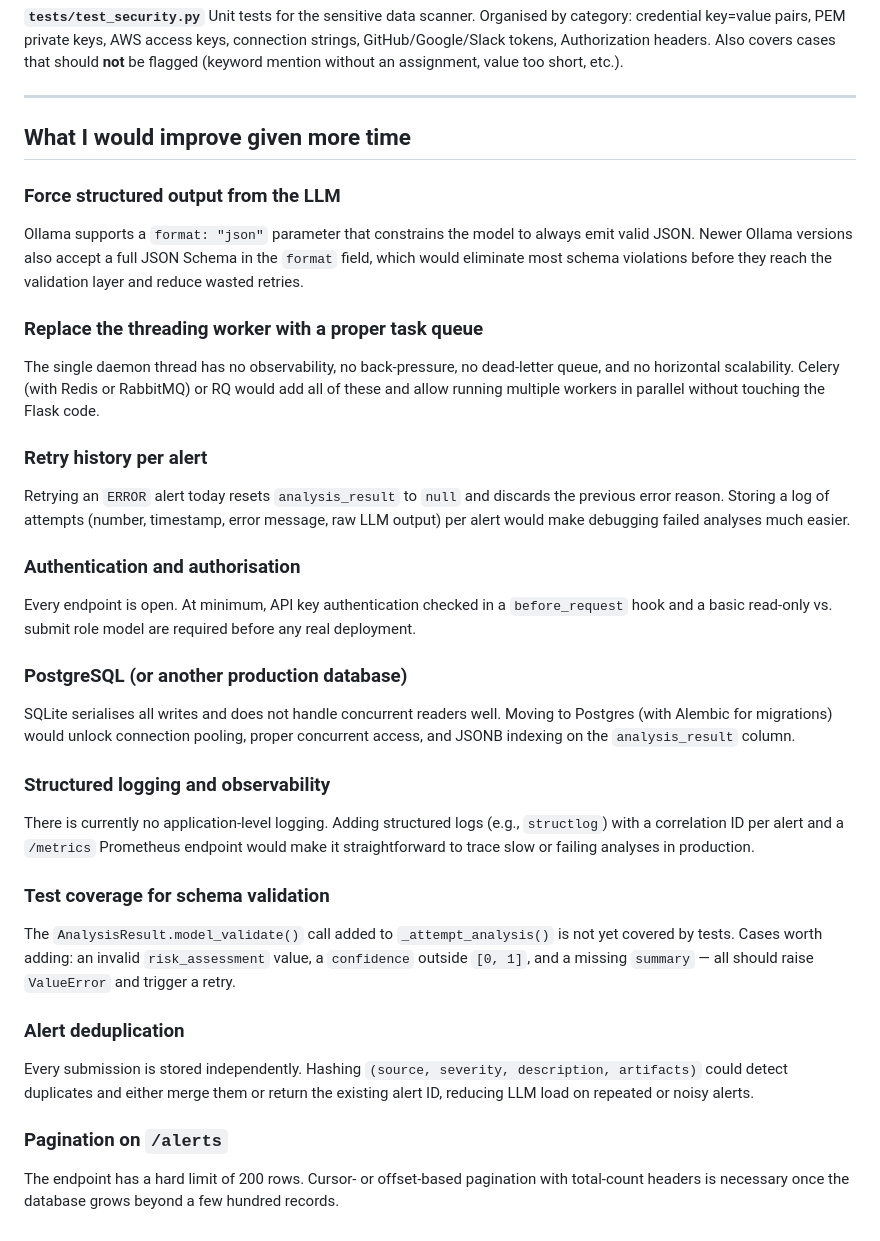
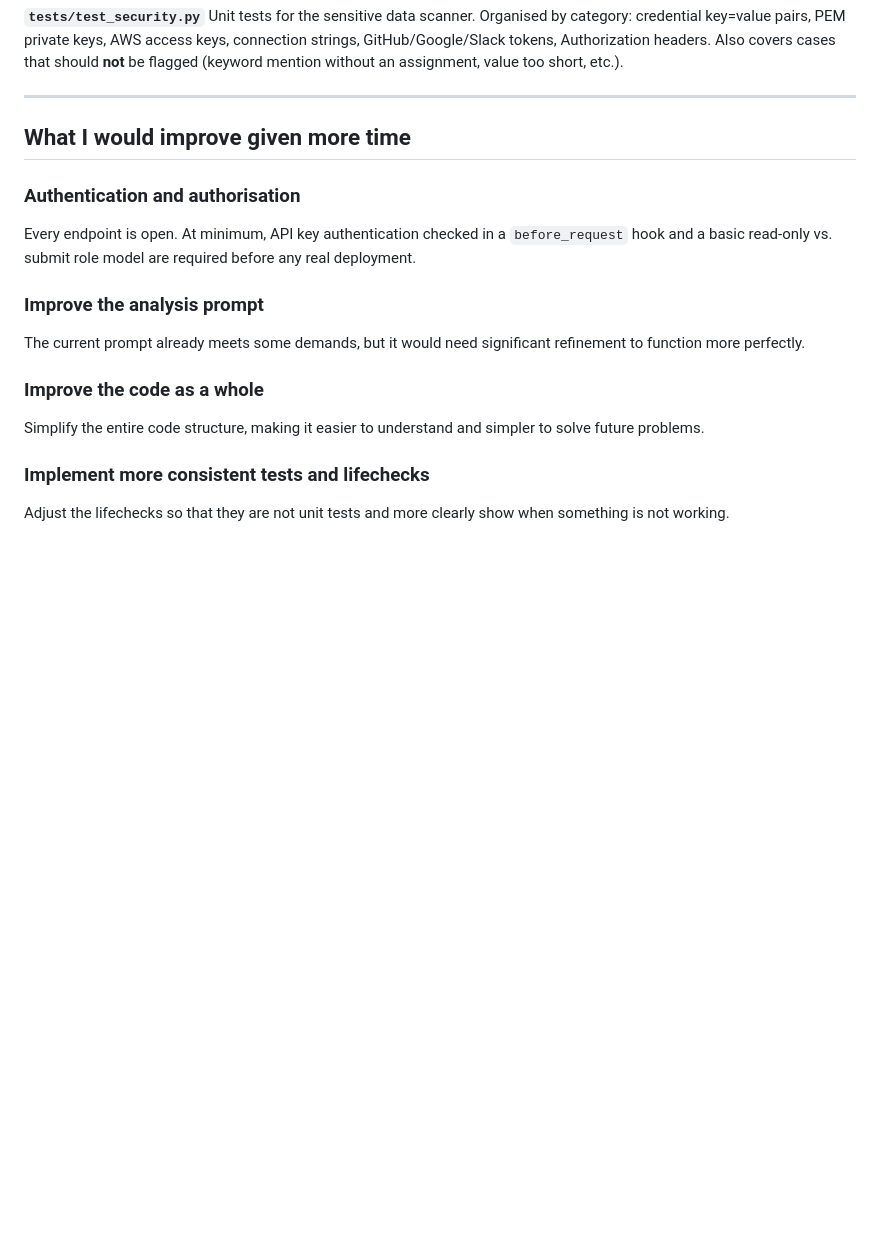
Before and after one commit to rafaelsorgato/DFIR-AUTOMATION-Challenge, a Markdown page: README.md, the part around the change. GitHub-like rendering; blank space fills up the shorter version.

```diff
--- a/README.md
+++ b/README.md
@@ -232,29 +232,14 @@ Unit tests for the sensitive data scanner. Organised by category: credential key
 
 ## What I would improve given more time
 
-### Force structured output from the LLM
-Ollama supports a `format: "json"` parameter that constrains the model to always emit valid JSON. Newer Ollama versions also accept a full JSON Schema in the `format` field, which would eliminate most schema violations before they reach the validation layer and reduce wasted retries.
-
-### Replace the threading worker with a proper task queue
-The single daemon thread has no observability, no back-pressure, no dead-letter queue, and no horizontal scalability. Celery (with Redis or RabbitMQ) or RQ would add all of these and allow running multiple workers in parallel without touching the Flask code.
-
-### Retry history per alert
-Retrying an `ERROR` alert today resets `analysis_result` to `null` and discards the previous error reason. Storing a log of attempts (number, timestamp, error message, raw LLM output) per alert would make debugging failed analyses much easier.
-
 ### Authentication and authorisation
 Every endpoint is open. At minimum, API key authentication checked in a `before_request` hook and a basic read-only vs. submit role model are required before any real deployment.
 
-### PostgreSQL (or another production database)
-SQLite serialises all writes and does not handle concurrent readers well. Moving to Postgres (with Alembic for migrations) would unlock connection pooling, proper concurrent access, and JSONB indexing on the `analysis_result` column.
+### Improve the analysis prompt
+The current prompt already meets some demands, but it would need significant refinement to function more perfectly.
 
-### Structured logging and observability
-There is currently no application-level logging. Adding structured logs (e.g., `structlog`) with a correlation ID per alert and a `/metrics` Prometheus endpoint would make it straightforward to trace slow or failing analyses in production.
+### Improve the code as a whole
+Simplify the entire code structure, making it easier to understand and simpler to solve future problems.
 
-### Test coverage for schema validation
-The `AnalysisResult.model_validate()` call added to `_attempt_analysis()` is not yet covered by tests. Cases worth adding: an invalid `risk_assessment` value, a `confidence` outside `[0, 1]`, and a missing `summary` — all should raise `ValueError` and trigger a retry.
-
-### Alert deduplication
-Every submission is stored independently. Hashing `(source, severity, description, artifacts)` could detect duplicates and either merge them or return the existing alert ID, reducing LLM load on repeated or noisy alerts.
-
-### Pagination on `/alerts`
-The endpoint has a hard limit of 200 rows. Cursor- or offset-based pagination with total-count headers is necessary once the database grows beyond a few hundred records.
+### Implement more consistent tests and lifechecks
+Adjust the lifechecks so that they are not unit tests and more clearly show when something is not working.
```
